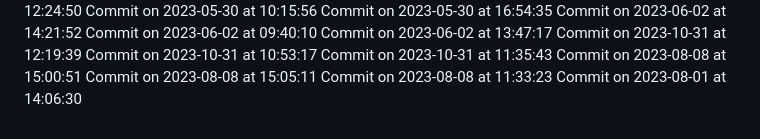
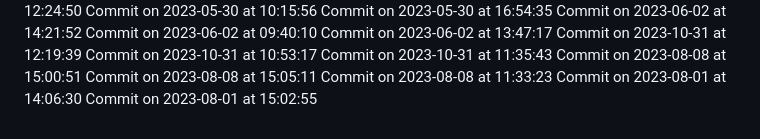
Before and after one commit to HridoyVaraby/coming_soon, a Markdown page: commits.md, the part around the change. GitHub-like rendering.

Commit message:
Commit for 2023-08-01 at 15:02:55

```diff
--- a/commits.md
+++ b/commits.md
@@ -483,3 +483,4 @@ Commit on 2023-08-08 at 15:00:51
 Commit on 2023-08-08 at 15:05:11
 Commit on 2023-08-08 at 11:33:23
 Commit on 2023-08-01 at 14:06:30
+Commit on 2023-08-01 at 15:02:55
```
